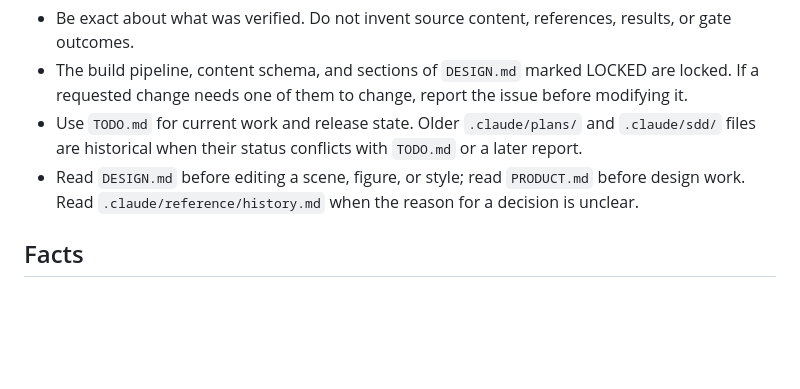
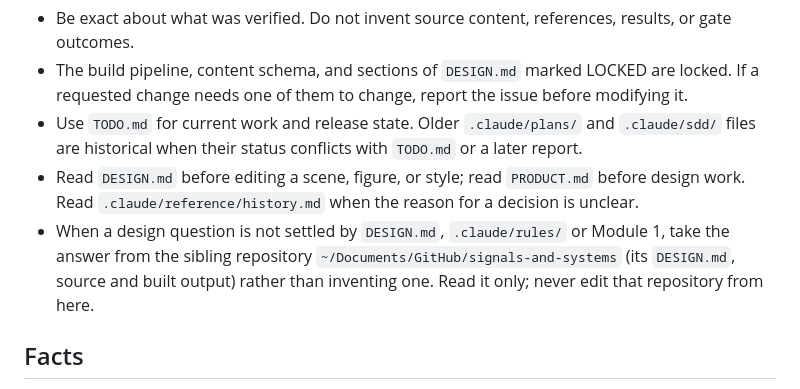
Before and after one commit to huguryildiz/digital-communications, a Markdown page: CLAUDE.md, the part around the change. GitHub-like rendering; blank space fills up the shorter version.

Commit message:
Take unsettled design questions from Signals and Systems

```diff
--- a/CLAUDE.md
+++ b/CLAUDE.md
@@ -16,6 +16,9 @@ be backed up with the working copy. The full pre-migration instructions are in
   are historical when their status conflicts with `TODO.md` or a later report.
 - Read `DESIGN.md` before editing a scene, figure, or style; read `PRODUCT.md` before design work.
   Read `.claude/reference/history.md` when the reason for a decision is unclear.
+- When a design question is not settled by `DESIGN.md`, `.claude/rules/` or Module 1, take the answer
+  from the sibling repository `~/Documents/GitHub/signals-and-systems` (its `DESIGN.md`, source and
+  built output) rather than inventing one. Read it only; never edit that repository from here.
 
 ## Facts
 
```
